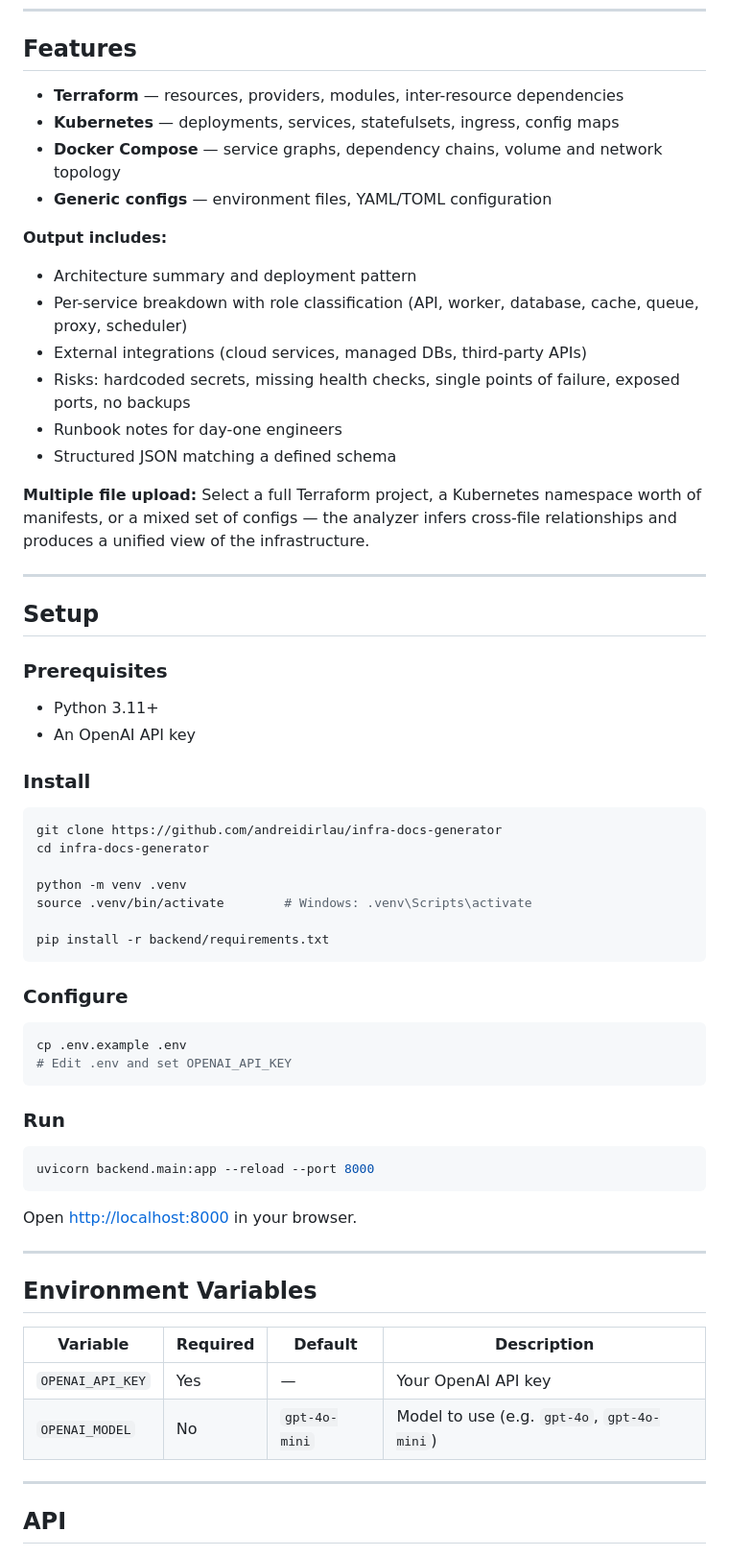
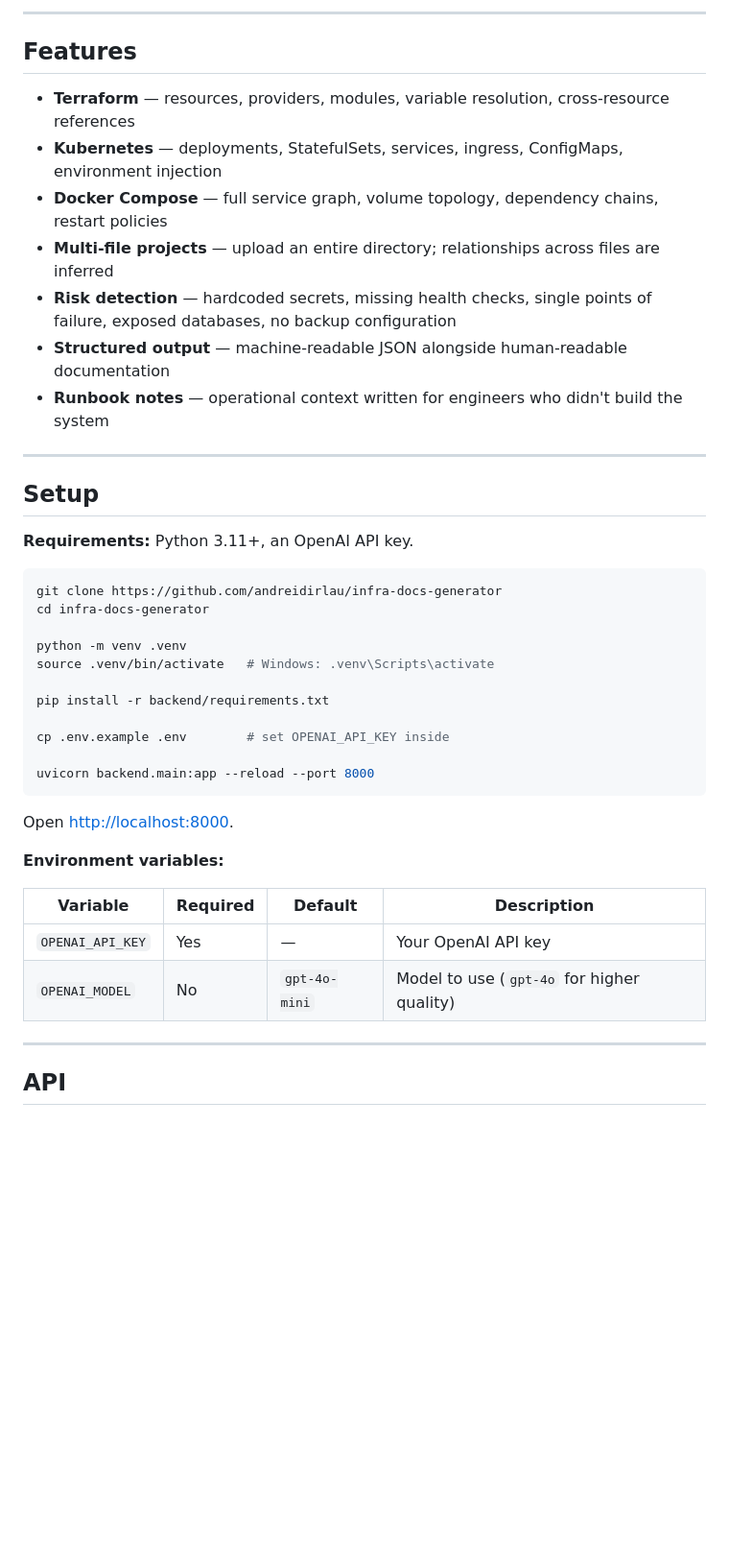
Before and after one commit to adirlau1/infra-docs-generator, a Markdown page: README.md, the part around one of its changes. Shown at 96% size. Drawn GitHub-style; blank space fills up the shorter version.

````diff
--- a/README.md
+++ b/README.md
@@ -11,64 +120,43 @@ Built by [Andrei Dirlau](https://github.com/andreidirlau).
+---
+
 ## Features
 
-- **Terraform** — resources, providers, modules, inter-resource dependencies
-- **Kubernetes** — deployments, services, statefulsets, ingress, config maps
-- **Docker Compose** — service graphs, dependency chains, volume and network topology
-- **Generic configs** — environment files, YAML/TOML configuration
-
-**Output includes:**
-- Architecture summary and deployment pattern
-- Per-service breakdown with role classification (API, worker, database, cache, queue, proxy, scheduler)
-- External integrations (cloud services, managed DBs, third-party APIs)
-- Risks: hardcoded secrets, missing health checks, single points of failure, exposed ports, no backups
-- Runbook notes for day-one engineers
-- Structured JSON matching a defined schema
-
-**Multiple file upload:** Select a full Terraform project, a Kubernetes namespace worth of manifests, or a mixed set of configs — the analyzer infers cross-file relationships and produces a unified view of the infrastructure.
+- **Terraform** — resources, providers, modules, variable resolution, cross-resource references
+- **Kubernetes** — deployments, StatefulSets, services, ingress, ConfigMaps, environment injection
+- **Docker Compose** — full service graph, volume topology, dependency chains, restart policies
+- **Multi-file projects** — upload an entire directory; relationships across files are inferred
+- **Risk detection** — hardcoded secrets, missing health checks, single points of failure, exposed databases, no backup configuration
+- **Structured output** — machine-readable JSON alongside human-readable documentation
+- **Runbook notes** — operational context written for engineers who didn't build the system
 
 ---
 
 ## Setup
 
-### Prerequisites
-
-- Python 3.11+
-- An OpenAI API key
-
-### Install
+**Requirements:** Python 3.11+, an OpenAI API key.
 
 ```bash
 git clone https://github.com/andreidirlau/infra-docs-generator
 cd infra-docs-generator
 
 python -m venv .venv
-source .venv/bin/activate        # Windows: .venv\Scripts\activate
+source .venv/bin/activate   # Windows: .venv\Scripts\activate
 
 pip install -r backend/requirements.txt
-```
 
-### Configure
+cp .env.example .env        # set OPENAI_API_KEY inside
 
-```bash
-cp .env.example .env
-# Edit .env and set OPENAI_API_KEY
-```
-
-### Run
-
-```bash
 uvicorn backend.main:app --reload --port 8000
 ```
 
-Open [http://localhost:8000](http://localhost:8000) in your browser.
+Open [http://localhost:8000](http://localhost:8000).
 
----
-
-## Environment Variables
+**Environment variables:**
 
 | Variable | Required | Default | Description |
 |---|---|---|---|
 | `OPENAI_API_KEY` | Yes | — | Your OpenAI API key |
-| `OPENAI_MODEL` | No | `gpt-4o-mini` | Model to use (e.g. `gpt-4o`, `gpt-4o-mini`) |
+| `OPENAI_MODEL` | No | `gpt-4o-mini` | Model to use (`gpt-4o` for higher quality) |
 
 ---
 
````
Also changed, not shown: other parts of README.md (+128 -71 lines).
